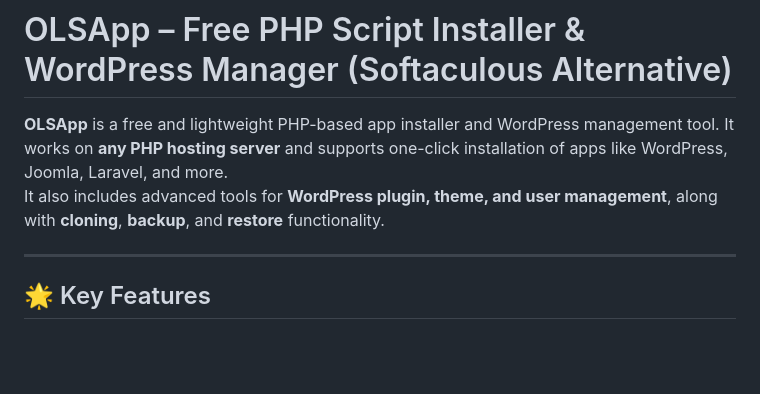
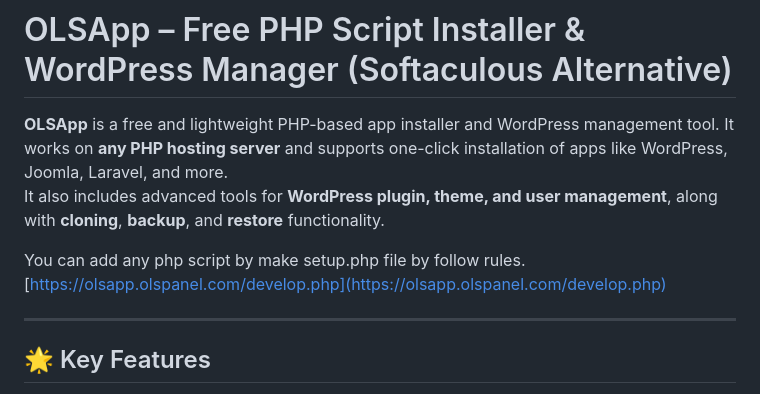
Before and after one commit to osmanfc/olsapp, a Markdown page: README.md, the part around the change. Drawn GitHub-style; blank space fills up the shorter version.

```diff
--- a/README.md
+++ b/README.md
@@ -2,6 +2,9 @@
 
 **OLSApp** is a free and lightweight PHP-based app installer and WordPress management tool. It works on **any PHP hosting server** and supports one-click installation of apps like WordPress, Joomla, Laravel, and more.
 It also includes advanced tools for **WordPress plugin, theme, and user management**, along with **cloning**, **backup**, and **restore** functionality.
+
+You can add any php script by make setup.php file by follow rules.
+[https://olsapp.olspanel.com/develop.php](https://olsapp.olspanel.com/develop.php)
 
 ---
 
```
